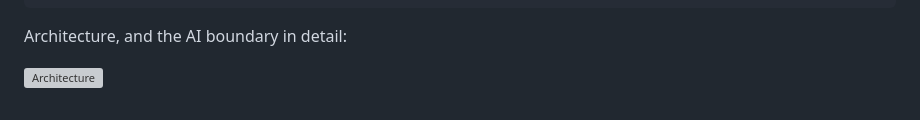
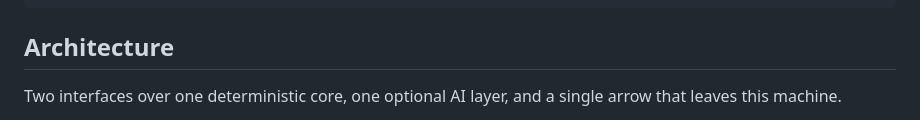
Before and after one commit to vecnode/vn-finance, a Markdown page: README.md, the part around one of its changes. GitHub-like rendering; grey boxes are pictures that could not be loaded.

````diff
--- a/README.md
+++ b/README.md
@@ -90,7 +90,8 @@ ai/deepseek.key               the encrypted API key, if you set one
 rules/proposals-<year>.json   a pending rule update, before you approve it
 ```
 
-Architecture, and the AI boundary in detail:
+## Architecture
 
-![Architecture](dsh-resource://diagram/library/vn-finance-architecture)
+Two interfaces over one deterministic core, one optional AI layer, and a single
+arrow that leaves this machine.
 
````
Also changed, not shown: other parts of README.md (+53 -1 lines), SECURITY.md (added, +101 -0 lines), docs/PRIVACY-SECURITY.md (+15 -5 lines).
